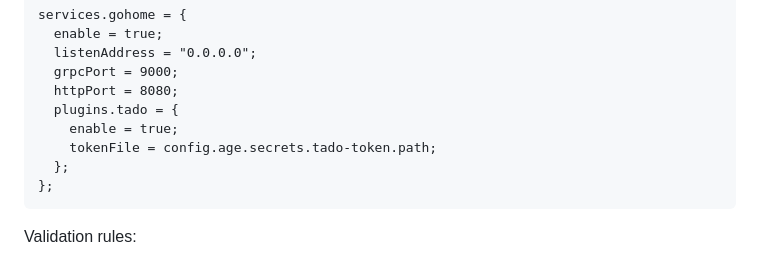
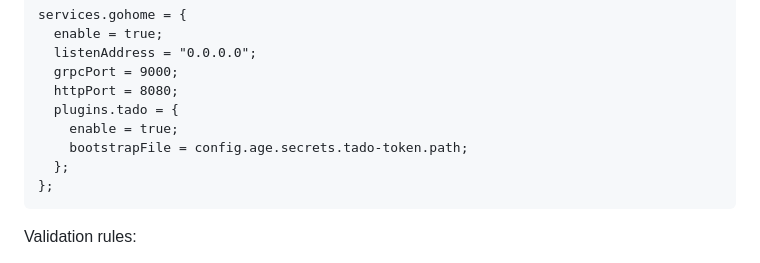
Before and after one commit to joshp123/gohome, a Markdown page: docs/rfc/2025-12-31-nix-native-config-and-build.md, the part around the change. Rendered like a GitHub page.

````diff
--- a/docs/rfc/2025-12-31-nix-native-config-and-build.md
+++ b/docs/rfc/2025-12-31-nix-native-config-and-build.md
@@ -62,7 +62,7 @@ services.gohome = {
   httpPort = 8080;
   plugins.tado = {
     enable = true;
-    tokenFile = config.age.secrets.tado-token.path;
+    bootstrapFile = config.age.secrets.tado-token.path;
   };
 };
 ```
````
Also changed, not shown: docs/rfc/2026-01-01-nix-native-typed-config.md (added, +260 -0 lines).
